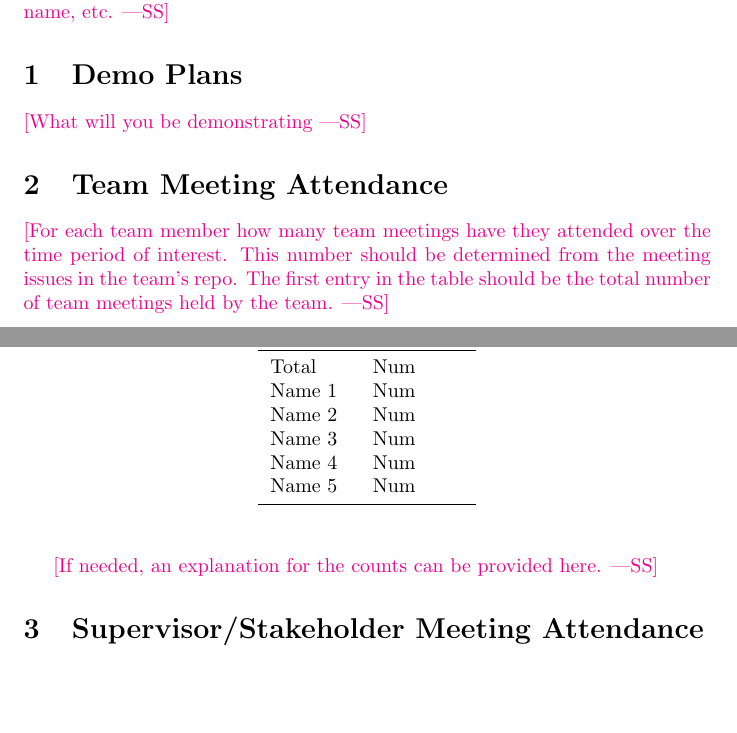
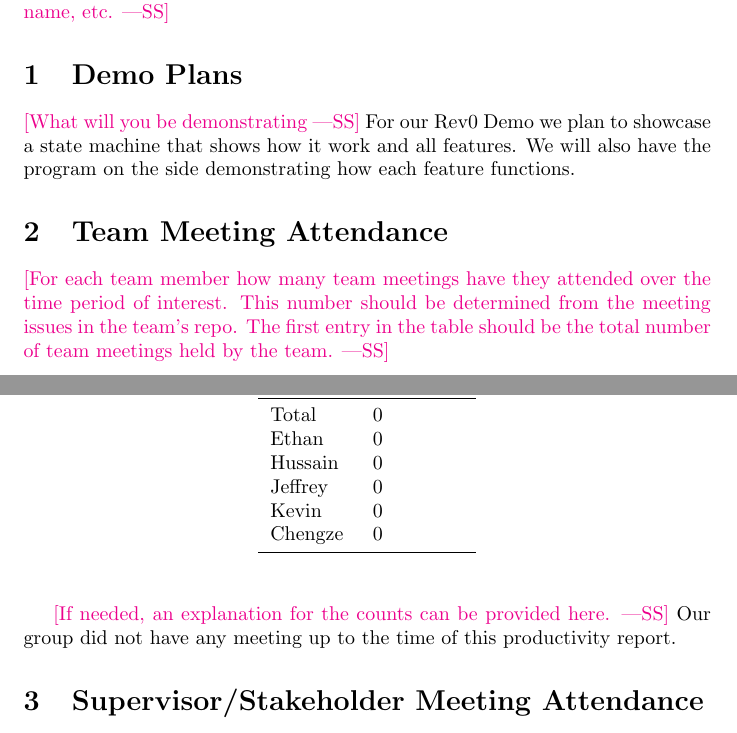
Before and after one commit to ritual-17/flow, a LaTeX document (docs/projMngmnt/Rev0_Productivity_Rep.tex): two parts of pages 1 and 2 of 5, joined at a grey line, cut so that both start at the same text, the shorter picture padded with empty space. Compiled offline with pdfLaTeX.

Commit message:
added section 1&2

```diff
--- a/docs/projMngmnt/Rev0_Productivity_Rep.tex
+++ b/docs/projMngmnt/Rev0_Productivity_Rep.tex
@@ -33,7 +33,7 @@ the report.}
 \section{Demo Plans}
 
 \wss{What will you be demonstrating}
-
+For our Rev0 Demo we plan to showcase a state machine that shows how it work and all features. We will also have the program on the side demonstrating how each feature functions.
 \section{Team Meeting Attendance}
 
 \wss{For each team member how many team meetings have they attended over the
@@ -47,17 +47,18 @@ number of team meetings held by the team.}
 \toprule
 \textbf{Student} & \textbf{Meetings}\\
 \midrule
-Total & Num\\
-Name 1 & Num\\
-Name 2 & Num\\
-Name 3 & Num\\
-Name 4 & Num\\
-Name 5 & Num\\
+Total & 0\\
+Ethan & 0\\
+Hussain & 0\\
+Jeffrey & 0\\
+Kevin & 0\\
+Chengze & 0\\
 \bottomrule
 \end{tabular}
 \end{table}
 
 \wss{If needed, an explanation for the counts can be provided here.}
+Our group did not have any meeting up to the time of this productivity report.
 
 \section{Supervisor/Stakeholder Meeting Attendance}
 
```
